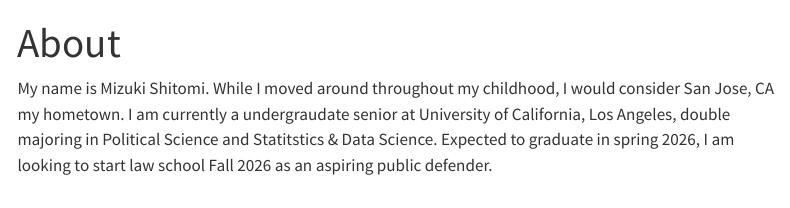
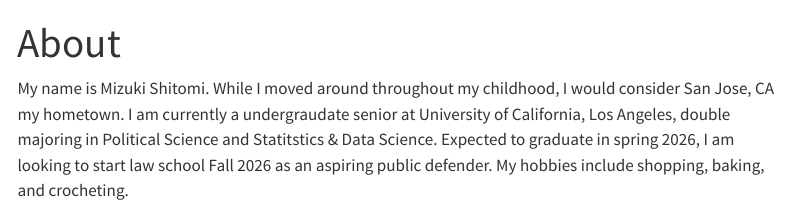
Before and after one commit to mizukishitomi/stats-140xp---personal-website, a Quarto document (about.qmd): the page in a window 1100 px wide, from its top. Rendered offline with R 4.5, knitr and Pandoc in place of Quarto, with nearby package versions; menus at the side of the page are left out.

Commit message:
added my hobbies

```diff
--- a/about.qmd
+++ b/about.qmd
@@ -2,4 +2,4 @@
 title: "About"
 ---
 
-My name is Mizuki Shitomi. While I moved around throughout my childhood, I would consider San Jose, CA my hometown. I am currently a undergraudate senior at University of California, Los Angeles, double majoring in Political Science and Statitstics & Data Science. Expected to graduate in spring 2026, I am looking to start law school Fall 2026 as an aspiring public defender.
+My name is Mizuki Shitomi. While I moved around throughout my childhood, I would consider San Jose, CA my hometown. I am currently a undergraudate senior at University of California, Los Angeles, double majoring in Political Science and Statitstics & Data Science. Expected to graduate in spring 2026, I am looking to start law school Fall 2026 as an aspiring public defender. My hobbies include shopping, baking, and crocheting.
```
